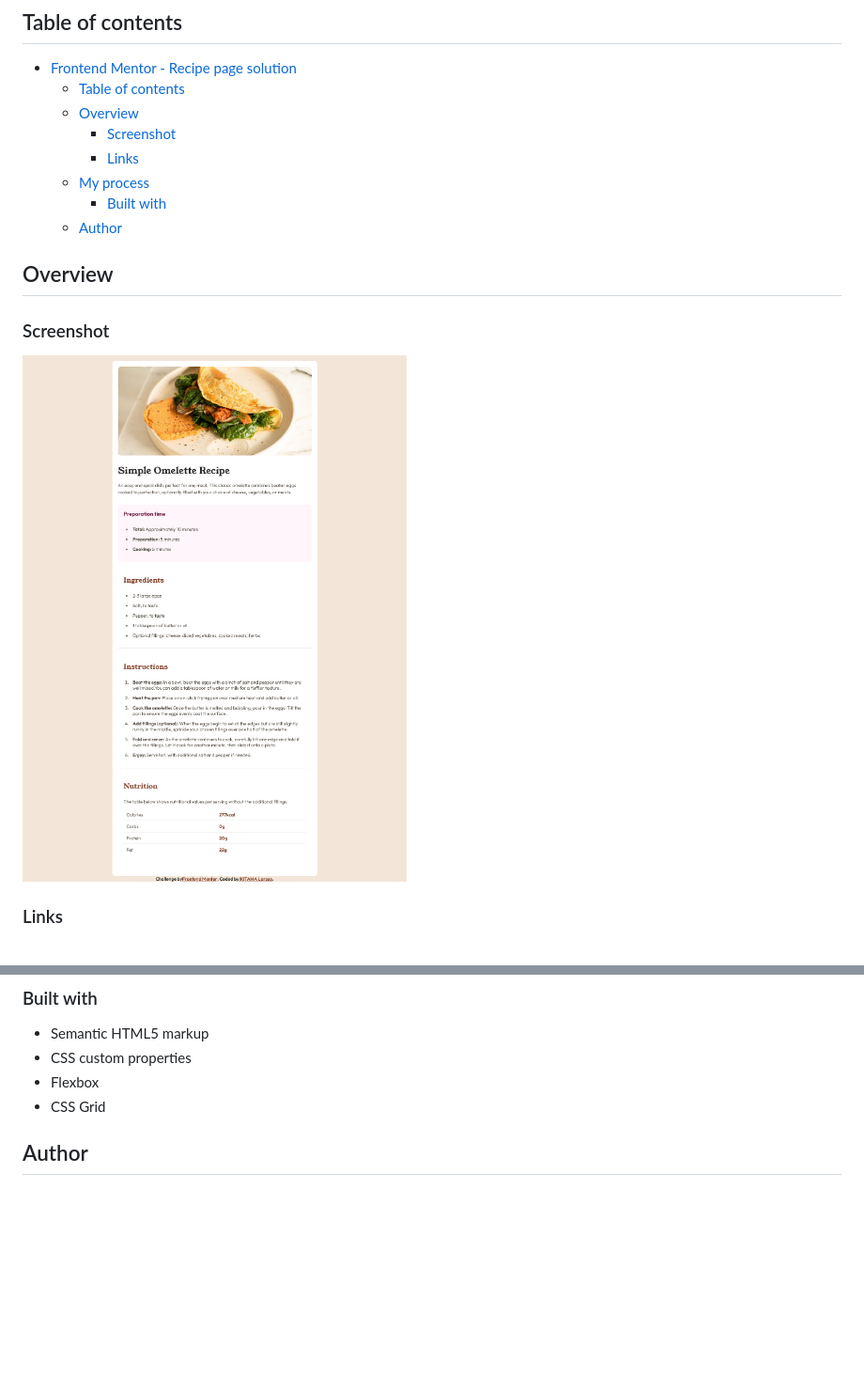
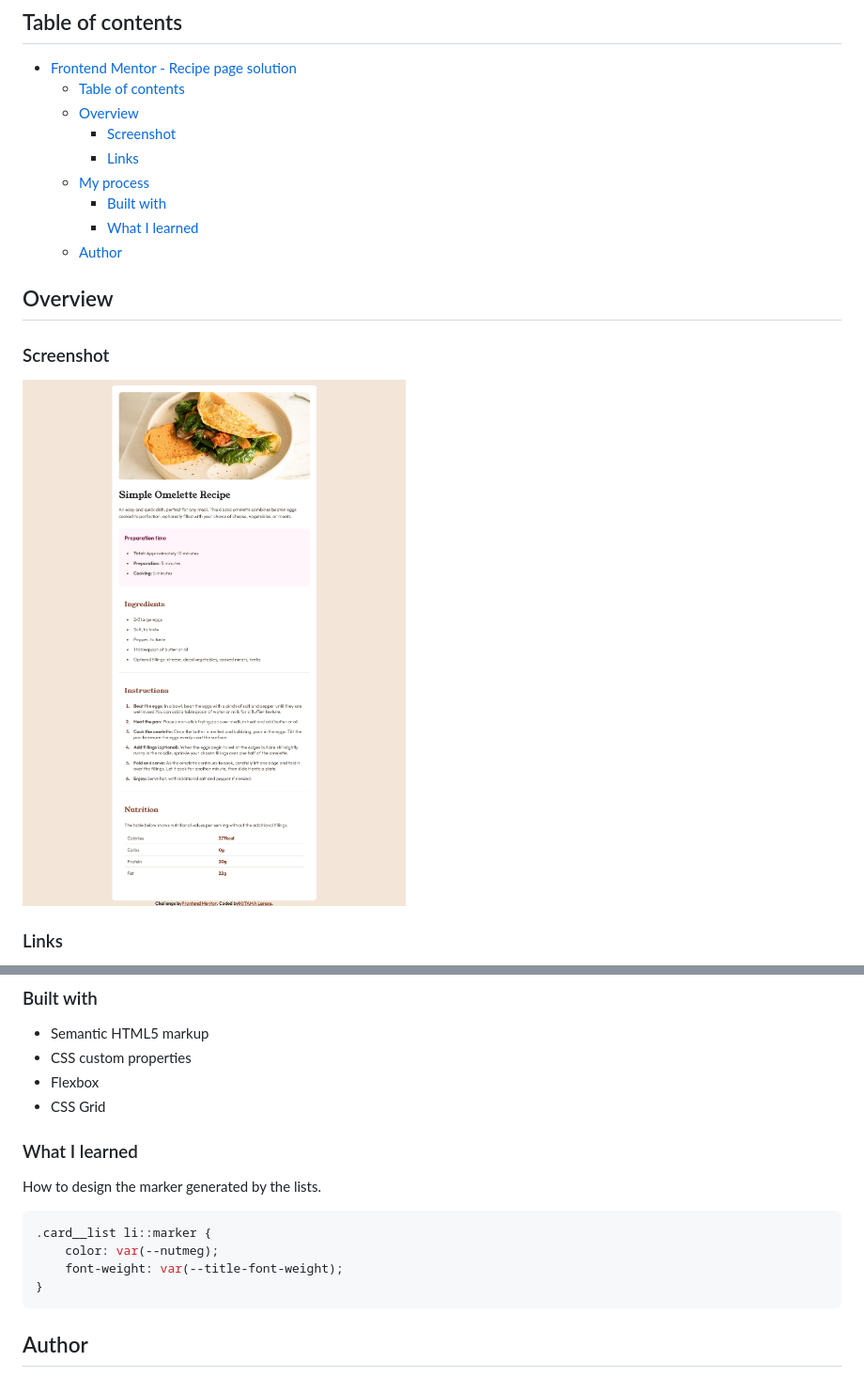
Before and after one commit to ikitamalarose/recipe-page-main-challenge, a Markdown page: README.md, 2 parts joined by grey strips. Shown: that part at 94% size. GitHub-like rendering; pictures changed too: design/desktop-design.png; blank space fills up the shorter version.

Commit message:
updated README, updated solution image, color marker list

````diff
--- a/README.md
+++ b/README.md
@@ -11,6 +11,7 @@ This is a solution to the [Recipe page challenge on Frontend Mentor](https://www
     - [Links](#links)
   - [My process](#my-process)
     - [Built with](#built-with)
+    - [What I learned](#what-i-learned)
   - [Author](#author)
 
 ## Overview
@@ -33,6 +34,17 @@ This is a solution to the [Recipe page challenge on Frontend Mentor](https://www
 - Flexbox
 - CSS Grid
 
+### What I learned
+
+How to design the marker generated by the lists.
+
+```css
+.card__list li::marker {
+    color: var(--nutmeg);
+    font-weight: var(--title-font-weight);
+}
+```
+
 
 ## Author
 
````
Also changed, not shown: 1 other file.
